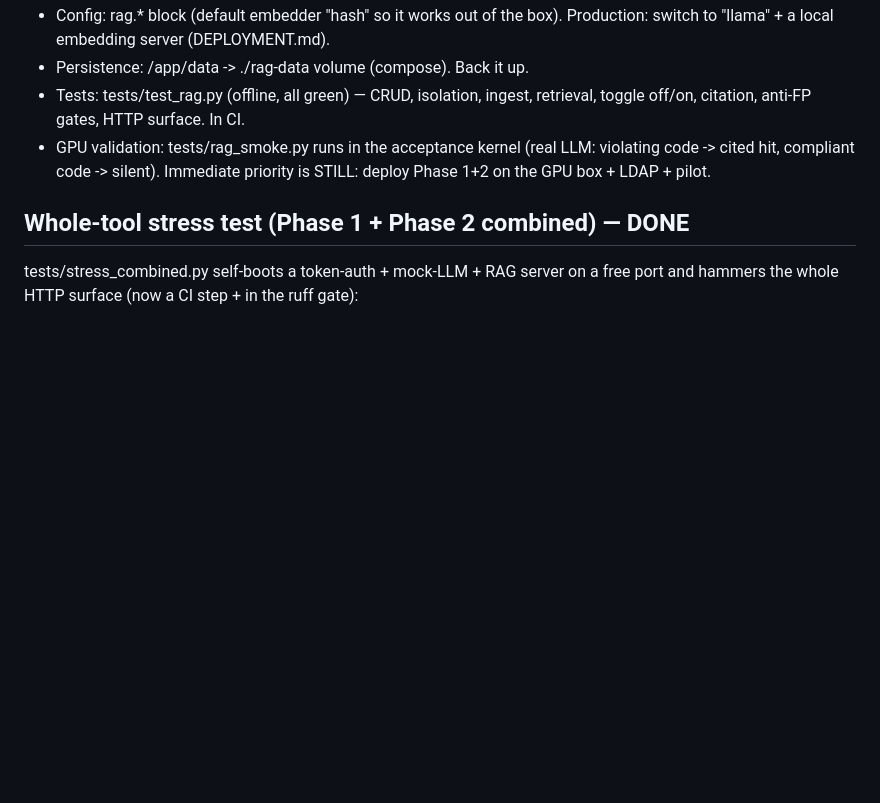
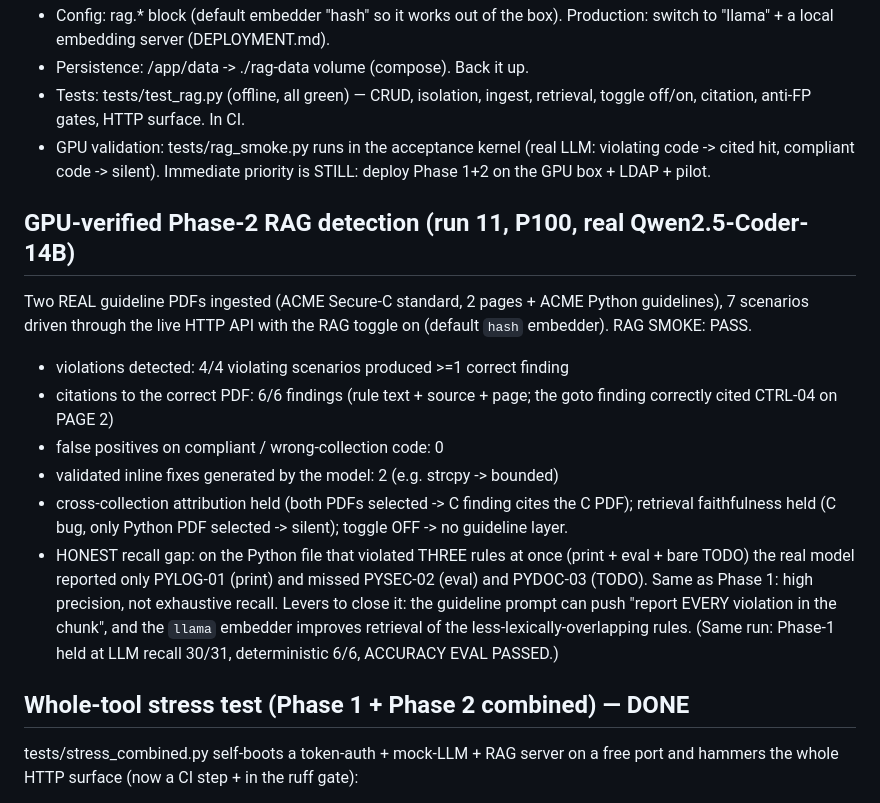
Before and after one commit to VManoj2k3/cd-ksys, a Markdown page: HANDOFF.md, the part around the change. GitHub-like rendering; blank space fills up the shorter version.

Commit message:
Record GPU-verified Phase-2 RAG detection results (run 11, real model)
Real Qwen2.5-Coder-14B on 2 ingested guideline PDFs across 7 scenarios: 4/4
violating scenarios detected, 6/6 citations to the correct PDF (incl. a page-2
rule), 0 false positives on compliant/wrong-collection code, 2 model-generated
validated fixes; cross-collection attribution and retrieval faithfulness held.
Honest recall gap recorded: a file violating 3 Python rules at once had only 1
flagged by the real model — high precision, not exhaustive recall.

Co-Authored-By: Claude Opus 4.8 <noreply@anthropic.com>
Claude-Session: https://claude.ai/code/session_01KBb1ir8hf3MSFwFz7y2Rz6

```diff
--- a/HANDOFF.md
+++ b/HANDOFF.md
@@ -161,6 +161,26 @@ anti-FP gates (anchor + adversarial verify) and the same fix engine.
   violating code -> cited hit, compliant code -> silent).
 Immediate priority is STILL: deploy Phase 1+2 on the GPU box + LDAP + pilot.
 
+## GPU-verified Phase-2 RAG detection (run 11, P100, real Qwen2.5-Coder-14B)
+Two REAL guideline PDFs ingested (ACME Secure-C standard, 2 pages + ACME Python
+guidelines), 7 scenarios driven through the live HTTP API with the RAG toggle
+on (default `hash` embedder). RAG SMOKE: PASS.
+- violations detected: 4/4 violating scenarios produced >=1 correct finding
+- citations to the correct PDF: 6/6 findings (rule text + source + page; the
+  goto finding correctly cited CTRL-04 on PAGE 2)
+- false positives on compliant / wrong-collection code: 0
+- validated inline fixes generated by the model: 2 (e.g. strcpy -> bounded)
+- cross-collection attribution held (both PDFs selected -> C finding cites the
+  C PDF); retrieval faithfulness held (C bug, only Python PDF selected ->
+  silent); toggle OFF -> no guideline layer.
+- HONEST recall gap: on the Python file that violated THREE rules at once
+  (print + eval + bare TODO) the real model reported only PYLOG-01 (print) and
+  missed PYSEC-02 (eval) and PYDOC-03 (TODO). Same as Phase 1: high precision,
+  not exhaustive recall. Levers to close it: the guideline prompt can push
+  "report EVERY violation in the chunk", and the `llama` embedder improves
+  retrieval of the less-lexically-overlapping rules. (Same run: Phase-1 held at
+  LLM recall 30/31, deterministic 6/6, ACCURACY EVAL PASSED.)
+
 ## Whole-tool stress test (Phase 1 + Phase 2 combined) — DONE
 tests/stress_combined.py self-boots a token-auth + mock-LLM + RAG server on a
 free port and hammers the whole HTTP surface (now a CI step + in the ruff gate):
```
